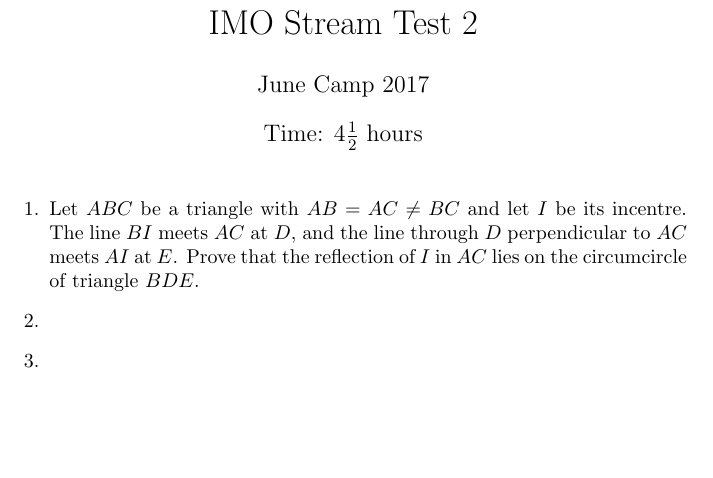
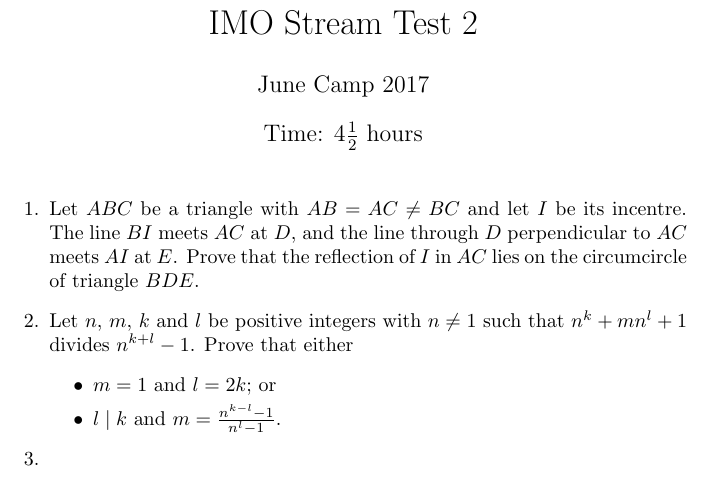
Before and after one commit to Bakerbakura/another_best_camp, a LaTeX document (IMO2.tex): part of the page, cut so that both start at the same text, the shorter picture padded with empty space. Compiled offline with pdfLaTeX.

Commit message:
Added IMO2Q2

```diff
--- a/IMO2.tex
+++ b/IMO2.tex
@@ -12,8 +12,12 @@
 \item %IMO 2016 G4
 	Let $ABC$ be a triangle with $AB = AC \neq BC$ and let $I$ be its incentre. The line $BI$ meets $AC$ at $D$, and the line through $D$ perpendicular to $AC$ meets $AI$ at $E$. Prove that the reflection of $I$ in $AC$ lies on the circumcircle of triangle $BDE$.
 
-\item %IMO 2016
-
+\item %IMO 2016 N4
+	Let $n$, $m$, $k$ and $l$ be positive integers with $n \neq 1$ such that $n^k +m n^l +1$ divides $n^{k+l}-1$. Prove that either
+	\begin{itemize}
+		\item $m = 1$ and $l = 2k$; or
+		\item $l \mid k$ and $m = \frac{n^{k-l}-1}{n^l-1}$.
+	\end{itemize}
 
 \item %IMO 2016
 
```
Also changed, not shown: IMO2.pdf (added).
